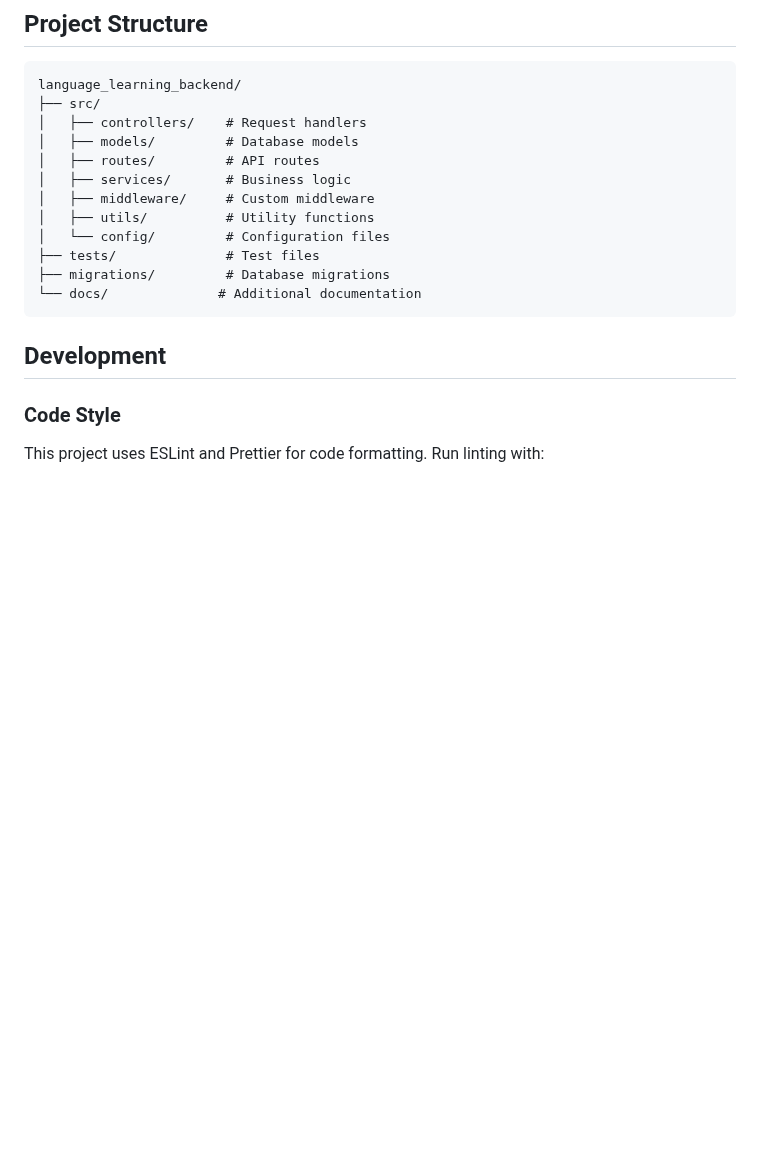
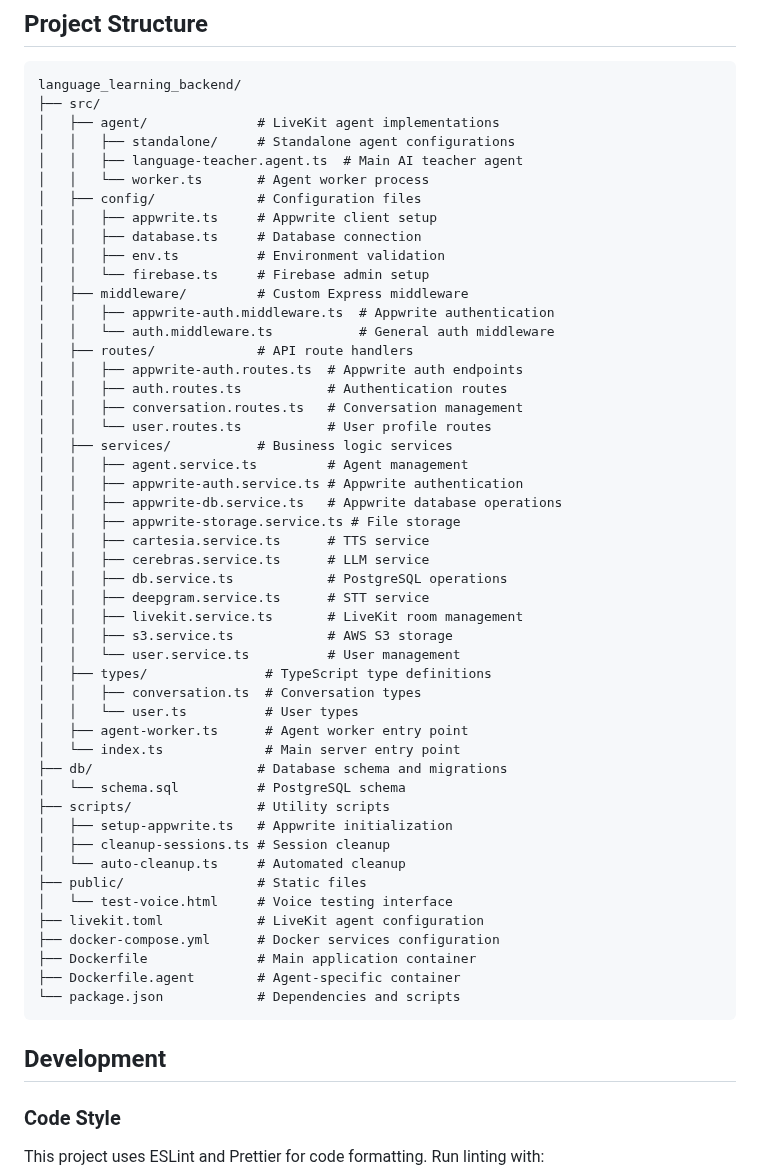
Before and after one commit to Snehasis4321/language_learning_backend, a Markdown page: readme.md, the part around one of its changes. GitHub-like rendering; blank space fills up the shorter version.

````diff
--- a/readme.md
+++ b/readme.md
@@ -144,16 +206,53 @@ Key endpoints include:
 ```
 language_learning_backend/
 ├── src/
-│   ├── controllers/    # Request handlers
-│   ├── models/         # Database models
-│   ├── routes/         # API routes
-│   ├── services/       # Business logic
-│   ├── middleware/     # Custom middleware
-│   ├── utils/          # Utility functions
-│   └── config/         # Configuration files
-├── tests/              # Test files
-├── migrations/         # Database migrations
-└── docs/              # Additional documentation
+│   ├── agent/              # LiveKit agent implementations
+│   │   ├── standalone/     # Standalone agent configurations
+│   │   ├── language-teacher.agent.ts  # Main AI teacher agent
+│   │   └── worker.ts       # Agent worker process
+│   ├── config/             # Configuration files
+│   │   ├── appwrite.ts     # Appwrite client setup
+│   │   ├── database.ts     # Database connection
+│   │   ├── env.ts          # Environment validation
+│   │   └── firebase.ts     # Firebase admin setup
+│   ├── middleware/         # Custom Express middleware
+│   │   ├── appwrite-auth.middleware.ts  # Appwrite authentication
+│   │   └── auth.middleware.ts           # General auth middleware
+│   ├── routes/             # API route handlers
+│   │   ├── appwrite-auth.routes.ts  # Appwrite auth endpoints
+│   │   ├── auth.routes.ts           # Authentication routes
+│   │   ├── conversation.routes.ts   # Conversation management
+│   │   └── user.routes.ts           # User profile routes
+│   ├── services/           # Business logic services
+│   │   ├── agent.service.ts         # Agent management
+│   │   ├── appwrite-auth.service.ts # Appwrite authentication
+│   │   ├── appwrite-db.service.ts   # Appwrite database operations
+│   │   ├── appwrite-storage.service.ts # File storage
+│   │   ├── cartesia.service.ts      # TTS service
+│   │   ├── cerebras.service.ts      # LLM service
+│   │   ├── db.service.ts            # PostgreSQL operations
+│   │   ├── deepgram.service.ts      # STT service
+│   │   ├── livekit.service.ts       # LiveKit room management
+│   │   ├── s3.service.ts            # AWS S3 storage
+│   │   └── user.service.ts          # User management
+│   ├── types/               # TypeScript type definitions
+│   │   ├── conversation.ts  # Conversation types
+│   │   └── user.ts          # User types
+│   ├── agent-worker.ts      # Agent worker entry point
+│   └── index.ts             # Main server entry point
+├── db/                     # Database schema and migrations
+│   └── schema.sql          # PostgreSQL schema
+├── scripts/                # Utility scripts
+│   ├── setup-appwrite.ts   # Appwrite initialization
+│   ├── cleanup-sessions.ts # Session cleanup
+│   └── auto-cleanup.ts     # Automated cleanup
+├── public/                 # Static files
+│   └── test-voice.html     # Voice testing interface
+├── livekit.toml            # LiveKit agent configuration
+├── docker-compose.yml      # Docker services configuration
+├── Dockerfile              # Main application container
+├── Dockerfile.agent        # Agent-specific container
+└── package.json            # Dependencies and scripts
 ```
 
 ## Development
````
Also changed, not shown: other parts of readme.md (+74 -12 lines).
